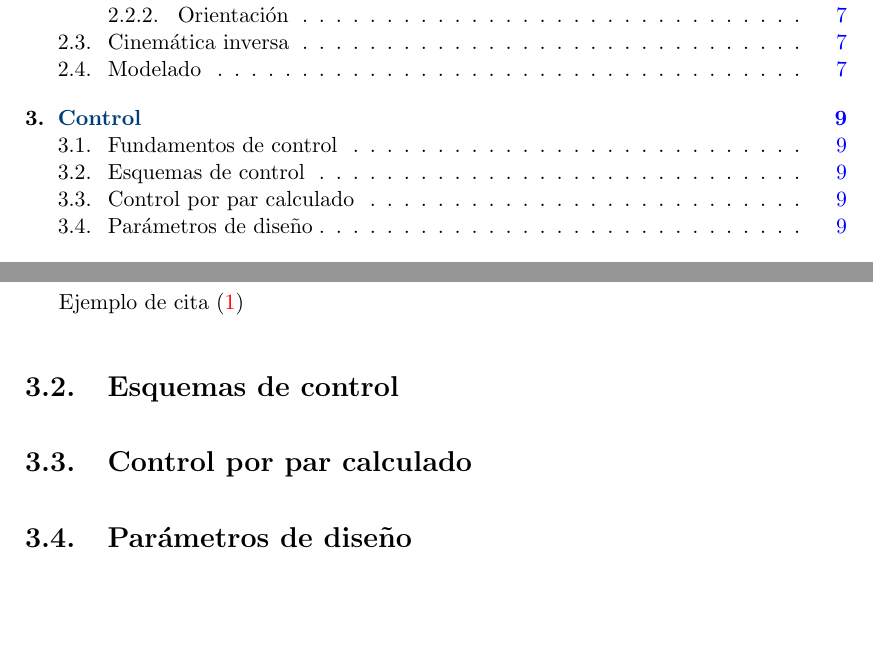
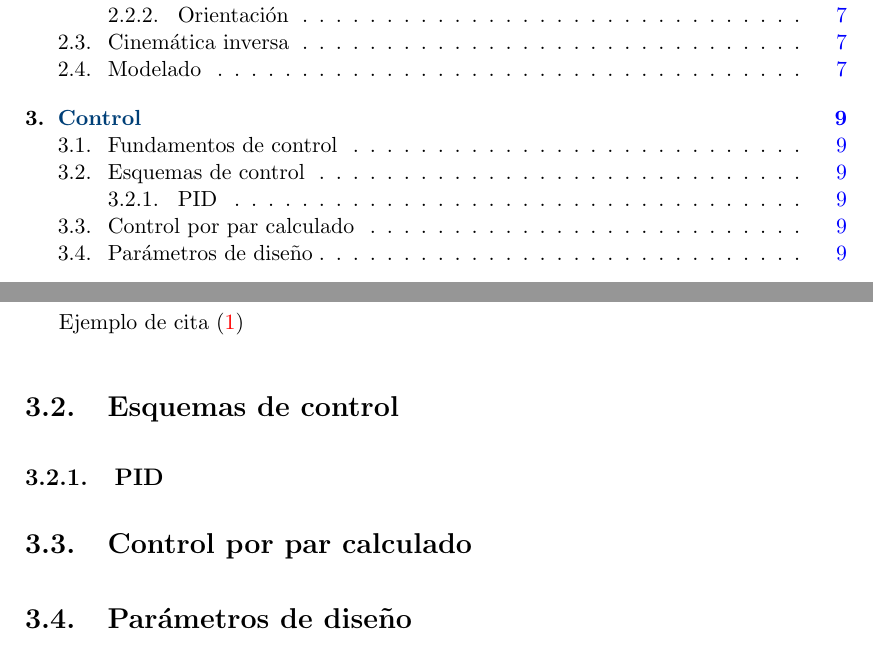
Before and after one commit to Juecito/Thesis, a LaTeX thesis (Versión 1/tesis.tex, which reads Versión 1/Capitulo3/control.tex): two parts of pages 11 and 25 of 39, joined at a grey line, cut so that both start at the same text, the shorter picture padded with empty space. Compiled offline with pdfLaTeX.

Commit message:
Jorge...

```diff
--- a/Versión 1/Capitulo3/control.tex
+++ b/Versión 1/Capitulo3/control.tex
@@ -30,6 +30,7 @@ Ejemplo de cita \citep{texbook}
 %                          Modelado                                     %
 %%%%%%%%%%%%%%%%%%%%%%%%%%%%%%%%%%%%%%%%%%%%%%%%%%%%%%%%%%%%%%%%%%%%%%%%%
 \section{Esquemas de control}
+\subsection{PID}
 
 \section{Control por par calculado}
 
```
